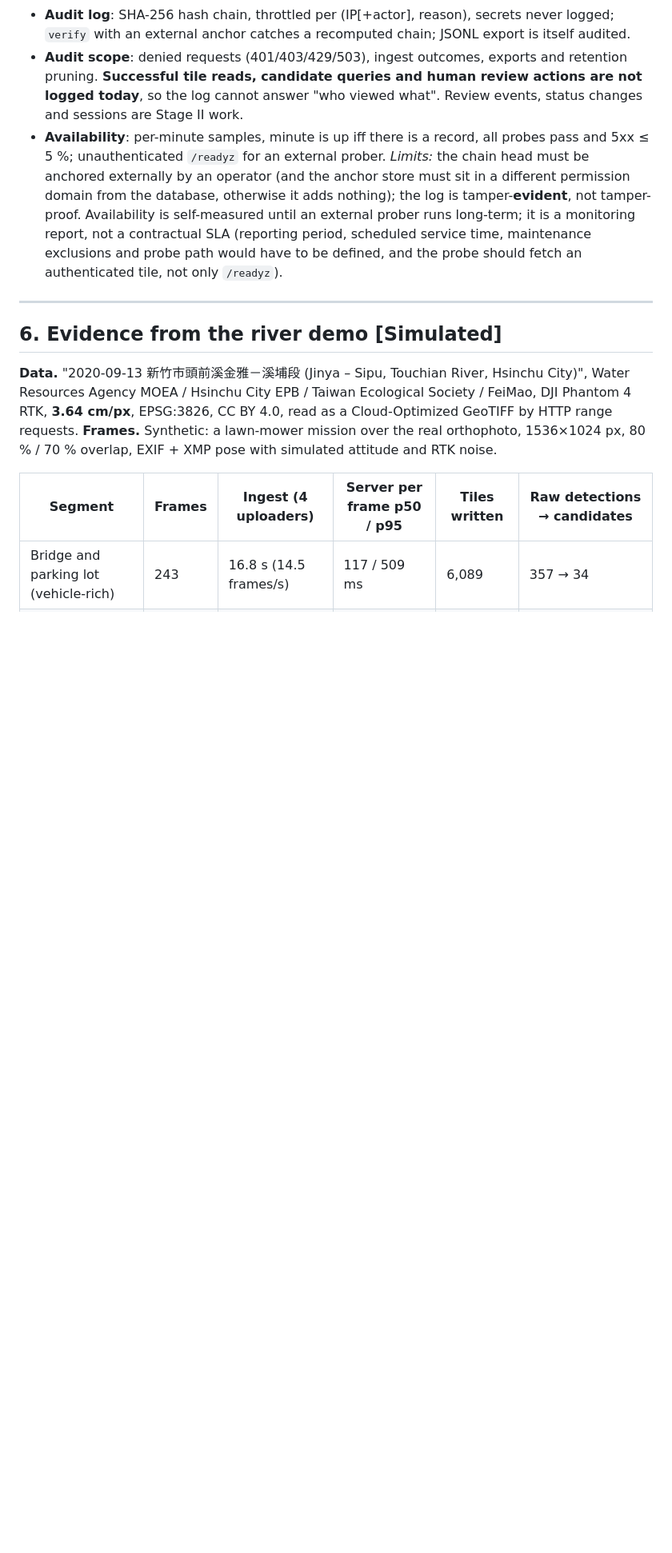
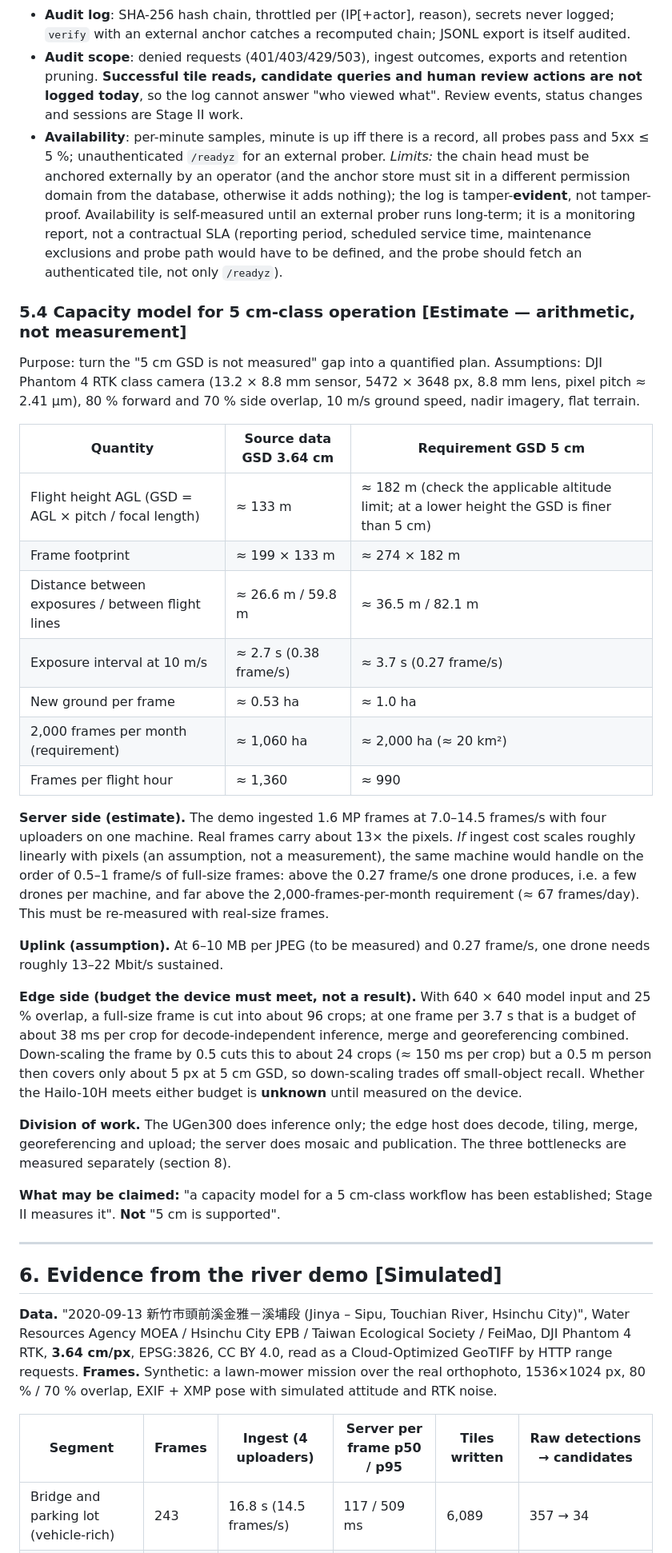
Before and after one commit to RhynoW/EdgeOrtho, a Markdown page: 2026ASUS_AI_UGen/ARCHITECTURE.md, the part around one of its changes. Shown at 80% size. Rendered like a GitHub page; blank space fills up the shorter version.

Commit message:
Capacity model, video script update, proposal deck text
Co-Authored-By: Claude Sonnet 5.5 <noreply@anthropic.com>

```diff
--- a/2026ASUS_AI_UGen/ARCHITECTURE.md
+++ b/2026ASUS_AI_UGen/ARCHITECTURE.md
@@ -185,6 +185,30 @@ Concurrency scan under 3× overload peaks at 8 workers (5.49 frames/s). The cons
 - **Audit scope**: denied requests (401/403/429/503), ingest outcomes, exports and retention pruning. **Successful tile reads, candidate queries and human review actions are not logged today**, so the log cannot answer "who viewed what". Review events, status changes and sessions are Stage II work.
 - **Availability**: per-minute samples, minute is up iff there is a record, all probes pass and 5xx ≤ 5 %; unauthenticated `/readyz` for an external prober.
 *Limits:* the chain head must be anchored externally by an operator (and the anchor store must sit in a different permission domain from the database, otherwise it adds nothing); the log is tamper-**evident**, not tamper-proof. Availability is self-measured until an external prober runs long-term; it is a monitoring report, not a contractual SLA (reporting period, scheduled service time, maintenance exclusions and probe path would have to be defined, and the probe should fetch an authenticated tile, not only `/readyz`).
+
+### 5.4 Capacity model for 5 cm-class operation **[Estimate — arithmetic, not measurement]**
+
+Purpose: turn the "5 cm GSD is not measured" gap into a quantified plan. Assumptions: DJI Phantom 4 RTK class camera (13.2 × 8.8 mm sensor, 5472 × 3648 px, 8.8 mm lens, pixel pitch ≈ 2.41 µm), 80 % forward and 70 % side overlap, 10 m/s ground speed, nadir imagery, flat terrain.
+
+| Quantity | Source data GSD 3.64 cm | Requirement GSD 5 cm |
+|---|---|---|
+| Flight height AGL (GSD = AGL × pitch / focal length) | ≈ 133 m | ≈ 182 m (check the applicable altitude limit; at a lower height the GSD is finer than 5 cm) |
+| Frame footprint | ≈ 199 × 133 m | ≈ 274 × 182 m |
+| Distance between exposures / between flight lines | ≈ 26.6 m / 59.8 m | ≈ 36.5 m / 82.1 m |
+| Exposure interval at 10 m/s | ≈ 2.7 s (0.38 frame/s) | ≈ 3.7 s (0.27 frame/s) |
+| New ground per frame | ≈ 0.53 ha | ≈ 1.0 ha |
+| 2,000 frames per month (requirement) | ≈ 1,060 ha | ≈ 2,000 ha (≈ 20 km²) |
+| Frames per flight hour | ≈ 1,360 | ≈ 990 |
+
+**Server side (estimate).** The demo ingested 1.6 MP frames at 7.0–14.5 frames/s with four uploaders on one machine. Real frames carry about 13× the pixels. *If* ingest cost scales roughly linearly with pixels (an assumption, not a measurement), the same machine would handle on the order of 0.5–1 frame/s of full-size frames: above the 0.27 frame/s one drone produces, i.e. a few drones per machine, and far above the 2,000-frames-per-month requirement (≈ 67 frames/day). This must be re-measured with real-size frames.
+
+**Uplink (assumption).** At 6–10 MB per JPEG (to be measured) and 0.27 frame/s, one drone needs roughly 13–22 Mbit/s sustained.
+
+**Edge side (budget the device must meet, not a result).** With 640 × 640 model input and 25 % overlap, a full-size frame is cut into about 96 crops; at one frame per 3.7 s that is a budget of about 38 ms per crop for decode-independent inference, merge and georeferencing combined. Down-scaling the frame by 0.5 cuts this to about 24 crops (≈ 150 ms per crop) but a 0.5 m person then covers only about 5 px at 5 cm GSD, so down-scaling trades off small-object recall. Whether the Hailo-10H meets either budget is **unknown** until measured on the device.
+
+**Division of work.** The UGen300 does inference only; the edge host does decode, tiling, merge, georeferencing and upload; the server does mosaic and publication. The three bottlenecks are measured separately (section 8).
+
+**What may be claimed:** "a capacity model for a 5 cm-class workflow has been established; Stage II measures it". **Not** "5 cm is supported".
 
 ---
 
```
Also changed, not shown: other parts of 2026ASUS_AI_UGen/ARCHITECTURE.md (+1 -1 lines), 2026ASUS_AI_UGen/PROPOSAL_DECK.md (added, +279 -0 lines), 2026ASUS_AI_UGen/VIDEO_SCRIPT.md (+7 -7 lines).
